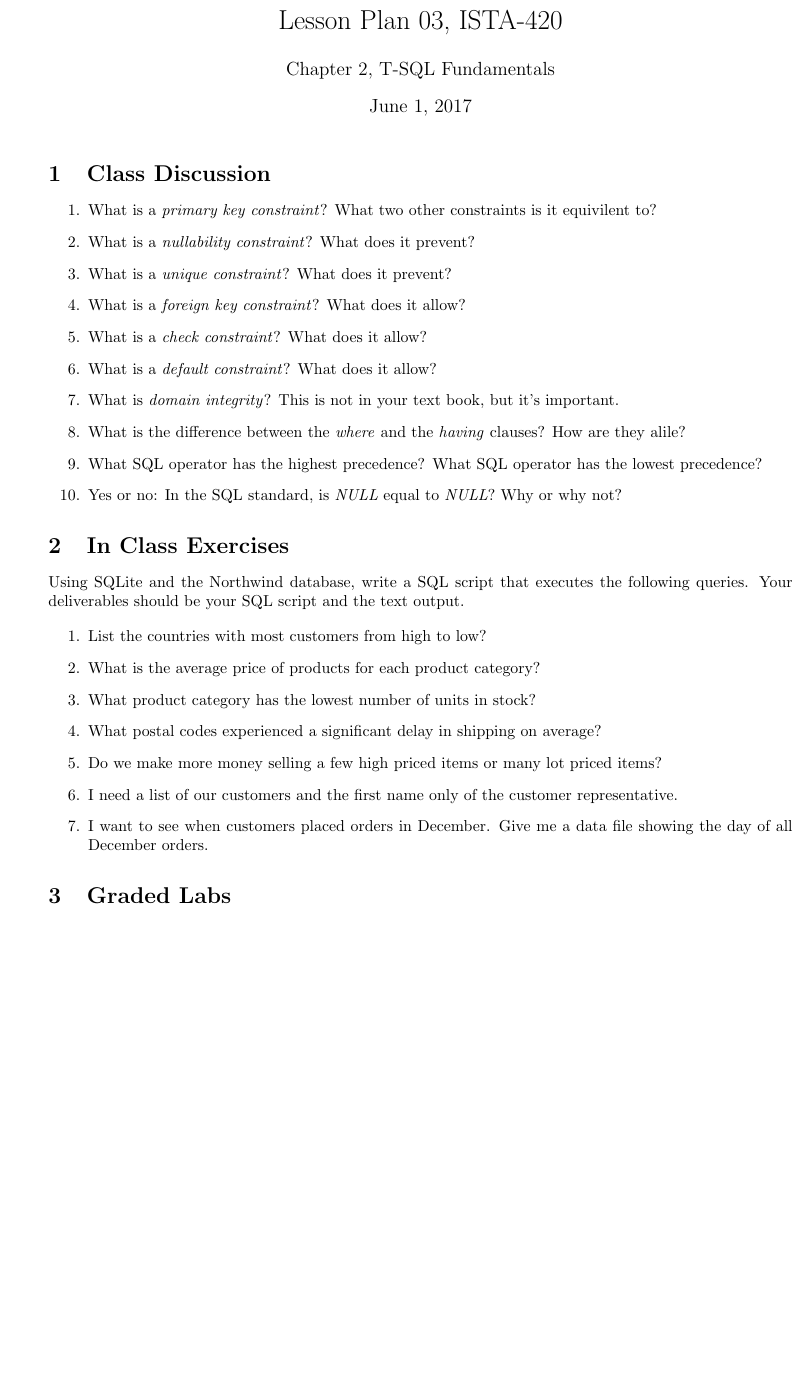
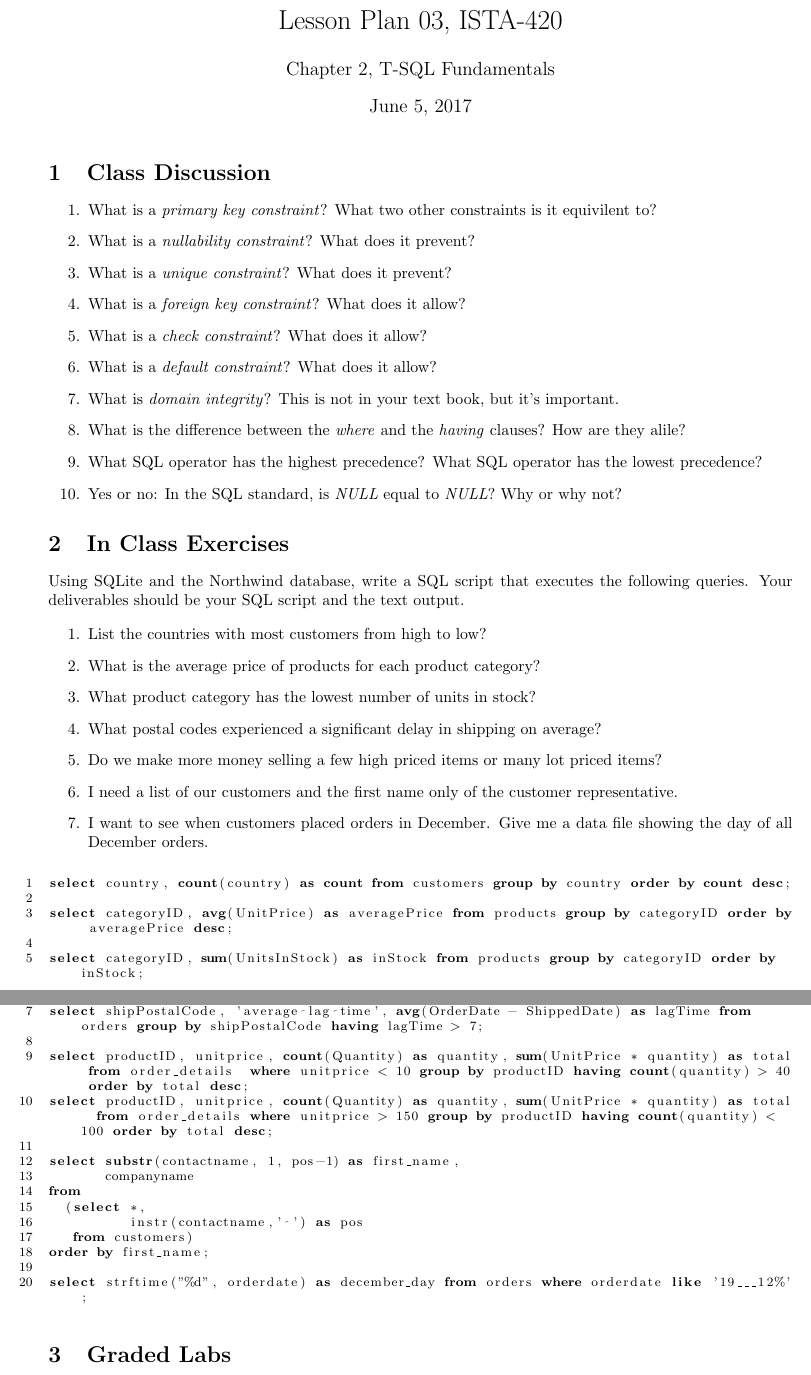
Before and after one commit to AppalachiApps/ista-420-cohort02, a LaTeX document (tex/lp-03.tex): part of page 1 of 2 before the commit and two parts of pages 1 and 2 of 2 after it, the two joined at a grey line, cut so that both start at the same text, the shorter picture padded with empty space. Compiled offline with pdfLaTeX.

Commit message:
revised l-03

```diff
--- a/tex/lp-03.tex
+++ b/tex/lp-03.tex
@@ -12,7 +12,7 @@
 
     \title{Lesson Plan 03, ISTA-420}
     \author{Chapter 2, T-SQL Fundamentals}
-    \date{June 1, 2017}
+    \date{June 5, 2017}
 
 \begin{document}
 
@@ -53,6 +53,28 @@ Using SQLite and the Northwind database, write a SQL script that executes the fo
 
     \end{enumerate}
 
+    \begin{lstlisting}
+select country, count(country) as count from customers group by country order by count desc;
+
+select categoryID, avg(UnitPrice) as averagePrice from products group by categoryID order by averagePrice desc;
+
+select categoryID, sum(UnitsInStock) as inStock from products group by categoryID order by inStock;
+
+select shipPostalCode, 'average lag time', avg(OrderDate - ShippedDate) as lagTime from orders group by shipPostalCode having lagTime > 7;
+
+select productID, unitprice, count(Quantity) as quantity, sum(UnitPrice * quantity) as total from order_details  where unitprice < 10 group by productID having count(quantity) > 40 order by total desc;
+select productID, unitprice, count(Quantity) as quantity, sum(UnitPrice * quantity) as total  from order_details where unitprice > 150 group by productID having count(quantity) < 100 order by total desc;
+
+select substr(contactname, 1, pos-1) as first_name,
+       companyname
+from
+  (select *,
+          instr(contactname,' ') as pos
+   from customers)
+order by first_name;
+
+select strftime("%d", orderdate) as december_day from orders where orderdate like '19___12%';
+    \end{lstlisting}
 
 
     \section{Graded Labs}
```
Also changed, not shown: pdf/lp-03.pdf.
